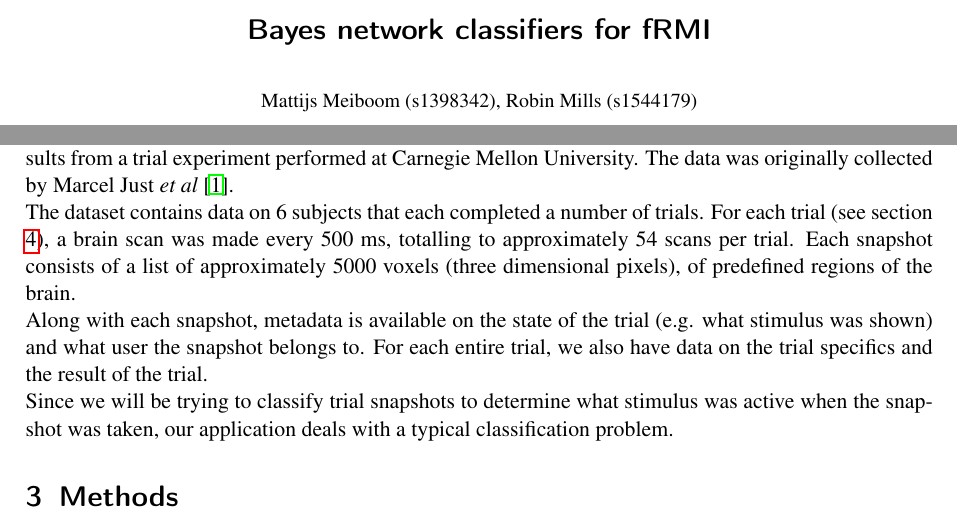
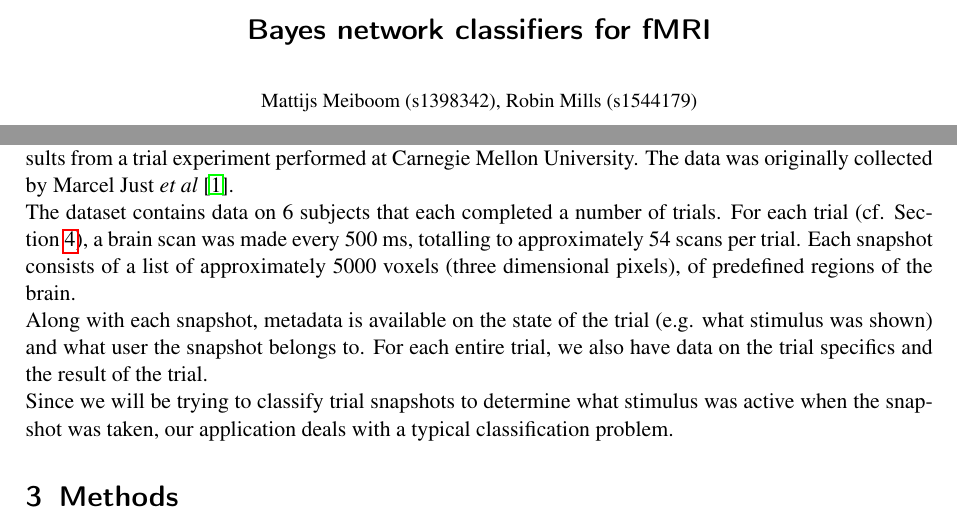
Before and after one commit to Vaibhav28/kimml09, a LaTeX document (proposal/proposal.tex): two parts of page 1 of 2, joined at a grey line, cut so that both start at the same text. Compiled offline with pdfLaTeX.

Commit message:
proposal update

```diff
--- a/proposal/proposal.tex
+++ b/proposal/proposal.tex
@@ -7,7 +7,7 @@
 \usepackage{mathptmx}
 \usepackage{graphicx}
 
-\title{\Large Bayes network classifiers for fRMI}
+\title{\Large Bayes network classifiers for fMRI}
 \author{\small Mattijs Meiboom (s1398342), Robin Mills (s1544179)\\
 			\small Tijn Schouten (s1836560), Spyros Ioakeimidis (s2144603)}
 \date{\small \today}
@@ -29,7 +29,7 @@ This project is about classifying fMRI data in order to detect the cognitive sta
 
 For our project, we are using a collection of data from the StarPlus project. This dataset contains the results from a trial experiment performed at Carnegie Mellon University. The data was originally collected by Marcel Just \textit{et al} \cite{StarPlus:2004kx}.
 
-The dataset contains data on 6 subjects that each completed a number of trials. For each trial (see section \ref{sec:setup}), a brain scan was made every 500 ms, totalling to approximately 54 scans per trial. Each snapshot consists of a list of approximately 5000 voxels (three dimensional pixels), of predefined regions of the brain.
+The dataset contains data on 6 subjects that each completed a number of trials. For each trial (cf. Section~\ref{sec:setup}), a brain scan was made every 500 ms, totalling to approximately 54 scans per trial. Each snapshot consists of a list of approximately 5000 voxels (three dimensional pixels), of predefined regions of the brain.
 
 Along with each snapshot, metadata is available on the state of the trial (e.g. what stimulus was shown) and what user the snapshot belongs to. For each entire trial, we also have data on the trial specifics and the result of the trial.
 
```
